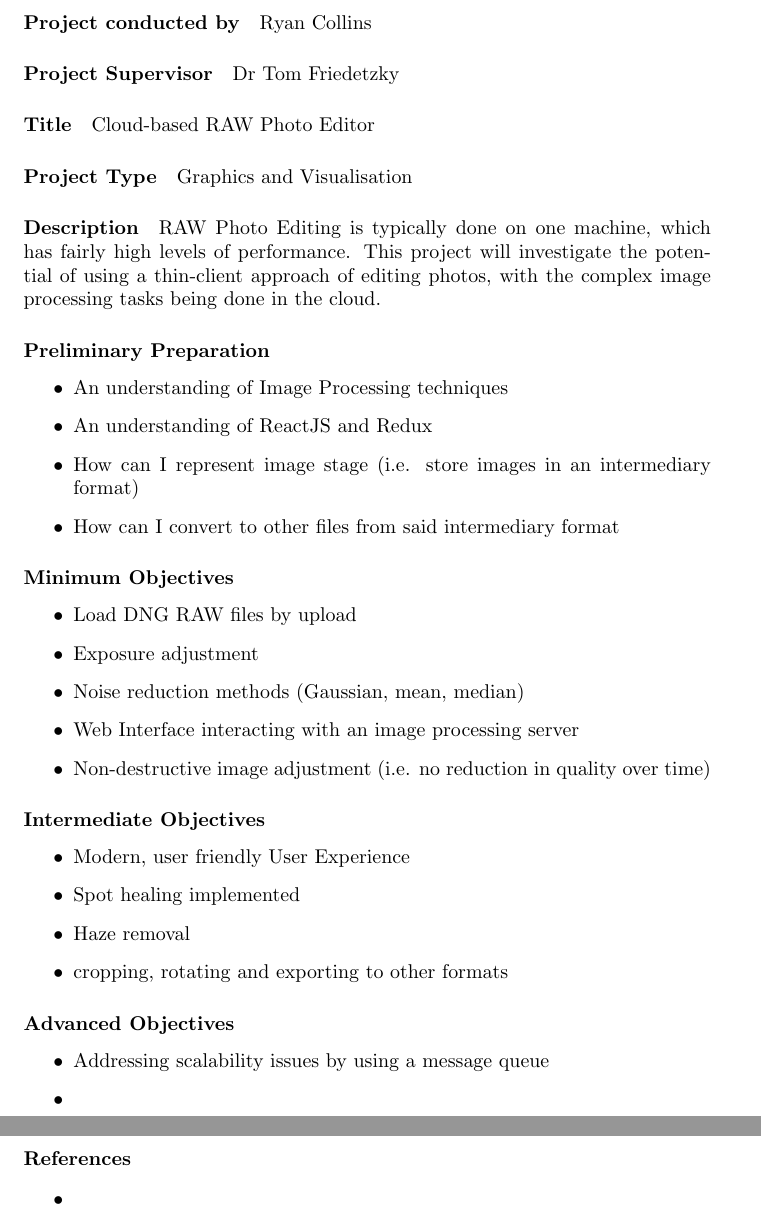
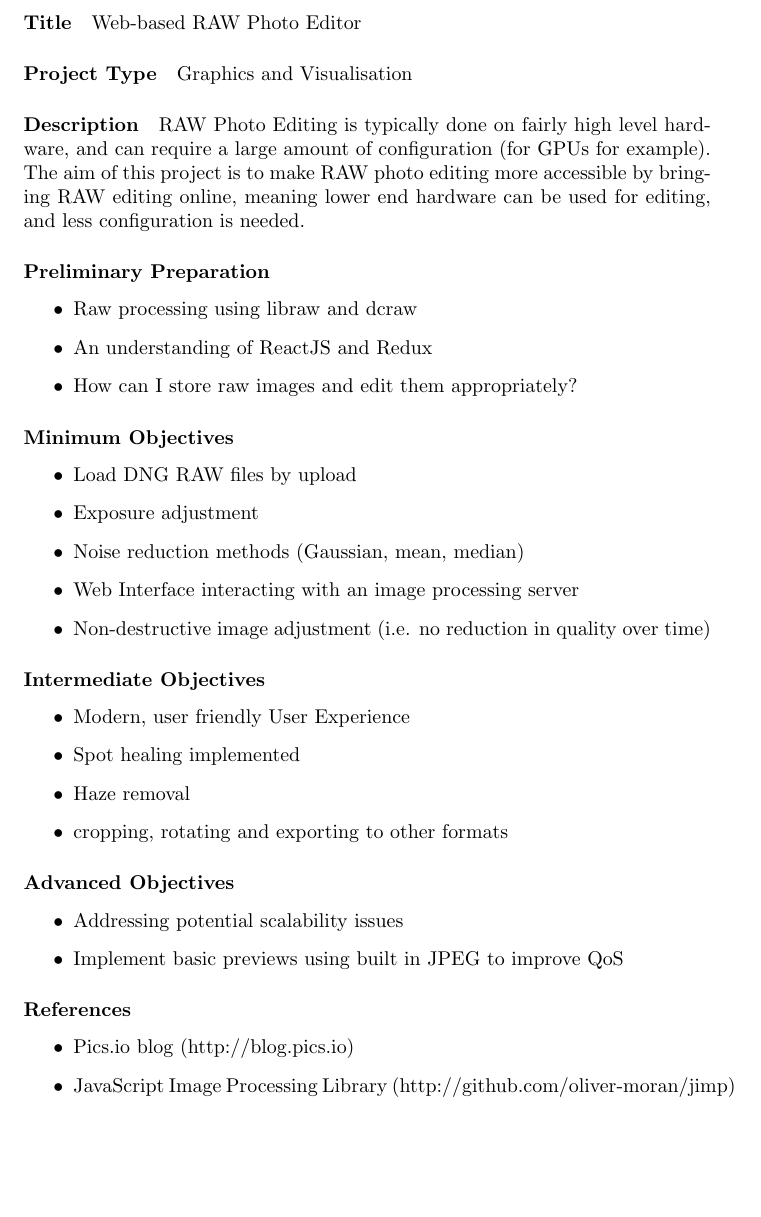
Before and after one commit to OhmGeek/RAWFlash, a LaTeX document (docs/specification/report.tex): two parts of pages 1 and 2 of 2 before the commit and part of the page after it, the two joined at a grey line, cut at the place of the change, the shorter picture padded with empty space. Compiled offline with pdfLaTeX.

Commit message:
Added my draft specification

```diff
--- a/docs/specification/report.tex
+++ b/docs/specification/report.tex
@@ -1,25 +1,21 @@
 \documentclass{article}
 
 \begin{document}
-    \paragraph{Project conducted by}
-        Ryan Collins
-    \paragraph{Project Supervisor}
-        Dr Tom Friedetzky
     \paragraph{Title}
-        Cloud-based RAW Photo Editor
+        Web-based RAW Photo Editor
     \paragraph{Project Type}
         Graphics and Visualisation
     \paragraph{Description}
-        RAW Photo Editing is typically done on one machine, which has fairly high
-        levels of performance. This project will investigate the potential of using
-        a thin-client approach of editing photos, with the complex image processing
-        tasks being done in the cloud.
+        RAW Photo Editing is typically done on fairly high level hardware, and can
+        require a large amount of configuration (for GPUs for example). The aim of
+        this project is to make RAW photo editing more accessible by bringing RAW editing
+        online, meaning lower end hardware can be used for editing, and less configuration
+        is needed.
     \paragraph{Preliminary Preparation}
         \begin{itemize}
-          \item An understanding of Image Processing techniques
+          \item Raw processing using libraw and dcraw
           \item An understanding of ReactJS and Redux
-          \item How can I represent image stage (i.e. store images in an intermediary format)
-          \item How can I convert to other files from said intermediary format
+          \item How can I store raw images and edit them appropriately?
         \end{itemize}
     \paragraph{Minimum Objectives}
         \begin{itemize}
@@ -38,12 +34,12 @@
         \end{itemize}
     \paragraph{Advanced Objectives}
         \begin{itemize}
-          \item Addressing scalability issues by using a message queue
-          \item
+          \item Addressing potential scalability issues
+          \item Implement basic previews using built in JPEG to improve QoS
         \end{itemize}
     \paragraph{References}
         \begin{itemize}
-          \item
+          \item Pics.io blog (http://blog.pics.io)
+          \item JavaScript Image Processing Library (http://github.com/oliver-moran/jimp)
         \end{itemize}
-
 \end{document}
```
Also changed, not shown: docs/specification/report.pdf, 2 other files.
